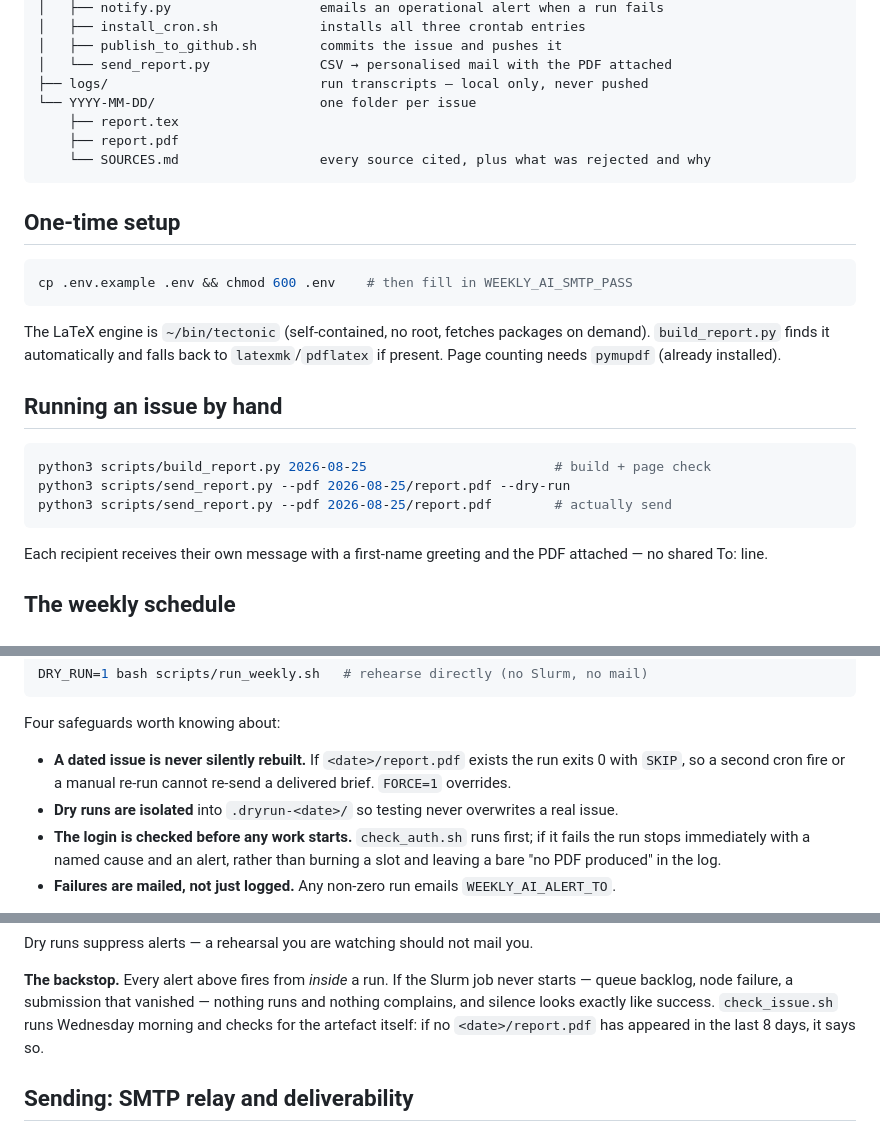
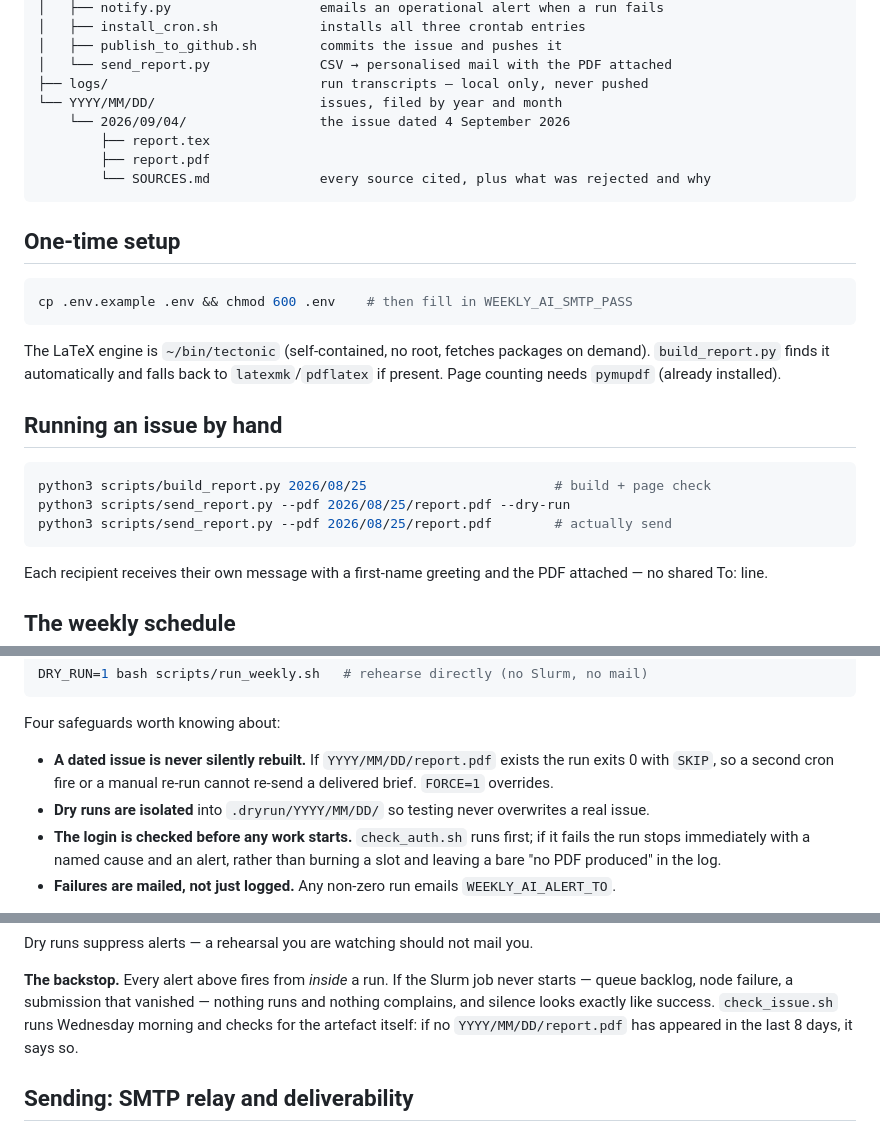
Before and after one commit to KAUST-Academy/weekly-ai-brief, a Markdown page: README.md, 3 parts joined by grey strips. Rendered like a GitHub page.

Commit message:
docs(brief): describe the year and month layout
- skill creates and builds inside YYYY/MM/DD
- readme tree and examples follow the new paths

````diff
--- a/README.md
+++ b/README.md
@@ -41,10 +41,11 @@ Weekly_AI_Reports/
 │   ├── publish_to_github.sh        commits the issue and pushes it
 │   └── send_report.py              CSV → personalised mail with the PDF attached
 ├── logs/                           run transcripts — local only, never pushed
-└── YYYY-MM-DD/                     one folder per issue
-    ├── report.tex
-    ├── report.pdf
-    └── SOURCES.md                  every source cited, plus what was rejected and why
+└── YYYY/MM/DD/                     issues, filed by year and month
+    └── 2026/09/04/                 the issue dated 4 September 2026
+        ├── report.tex
+        ├── report.pdf
+        └── SOURCES.md              every source cited, plus what was rejected and why
 ```
 
 ## One-time setup
@@ -60,9 +61,9 @@ Page counting needs `pymupdf` (already installed).
 ## Running an issue by hand
 
 ```bash
-python3 scripts/build_report.py 2026-08-25                        # build + page check
-python3 scripts/send_report.py --pdf 2026-08-25/report.pdf --dry-run
-python3 scripts/send_report.py --pdf 2026-08-25/report.pdf        # actually send
+python3 scripts/build_report.py 2026/08/25                        # build + page check
+python3 scripts/send_report.py --pdf 2026/08/25/report.pdf --dry-run
+python3 scripts/send_report.py --pdf 2026/08/25/report.pdf        # actually send
 ```
 
 Each recipient receives their own message with a first-name greeting and the PDF attached —
@@ -105,10 +106,10 @@ DRY_RUN=1 bash scripts/run_weekly.sh   # rehearse directly (no Slurm, no mail)
 
 Four safeguards worth knowing about:
 
-- **A dated issue is never silently rebuilt.** If `<date>/report.pdf` exists the run exits 0
+- **A dated issue is never silently rebuilt.** If `YYYY/MM/DD/report.pdf` exists the run exits 0
   with `SKIP`, so a second cron fire or a manual re-run cannot re-send a delivered brief.
   `FORCE=1` overrides.
-- **Dry runs are isolated** into `.dryrun-<date>/` so testing never overwrites a real issue.
+- **Dry runs are isolated** into `.dryrun/YYYY/MM/DD/` so testing never overwrites a real issue.
 - **The login is checked before any work starts.** `check_auth.sh` runs first; if it fails the
   run stops immediately with a named cause and an alert, rather than burning a slot and
   leaving a bare "no PDF produced" in the log.
@@ -193,7 +194,7 @@ Dry runs suppress alerts — a rehearsal you are watching should not mail you.
 **The backstop.** Every alert above fires from *inside* a run. If the Slurm job never starts —
 queue backlog, node failure, a submission that vanished — nothing runs and nothing complains,
 and silence looks exactly like success. `check_issue.sh` runs Wednesday morning and checks for
-the artefact itself: if no `<date>/report.pdf` has appeared in the last 8 days, it says so.
+the artefact itself: if no `YYYY/MM/DD/report.pdf` has appeared in the last 8 days, it says so.
 
 ## Sending: SMTP relay and deliverability
 
````
Also changed, not shown: skill/SKILL.md (+13 -11 lines).
